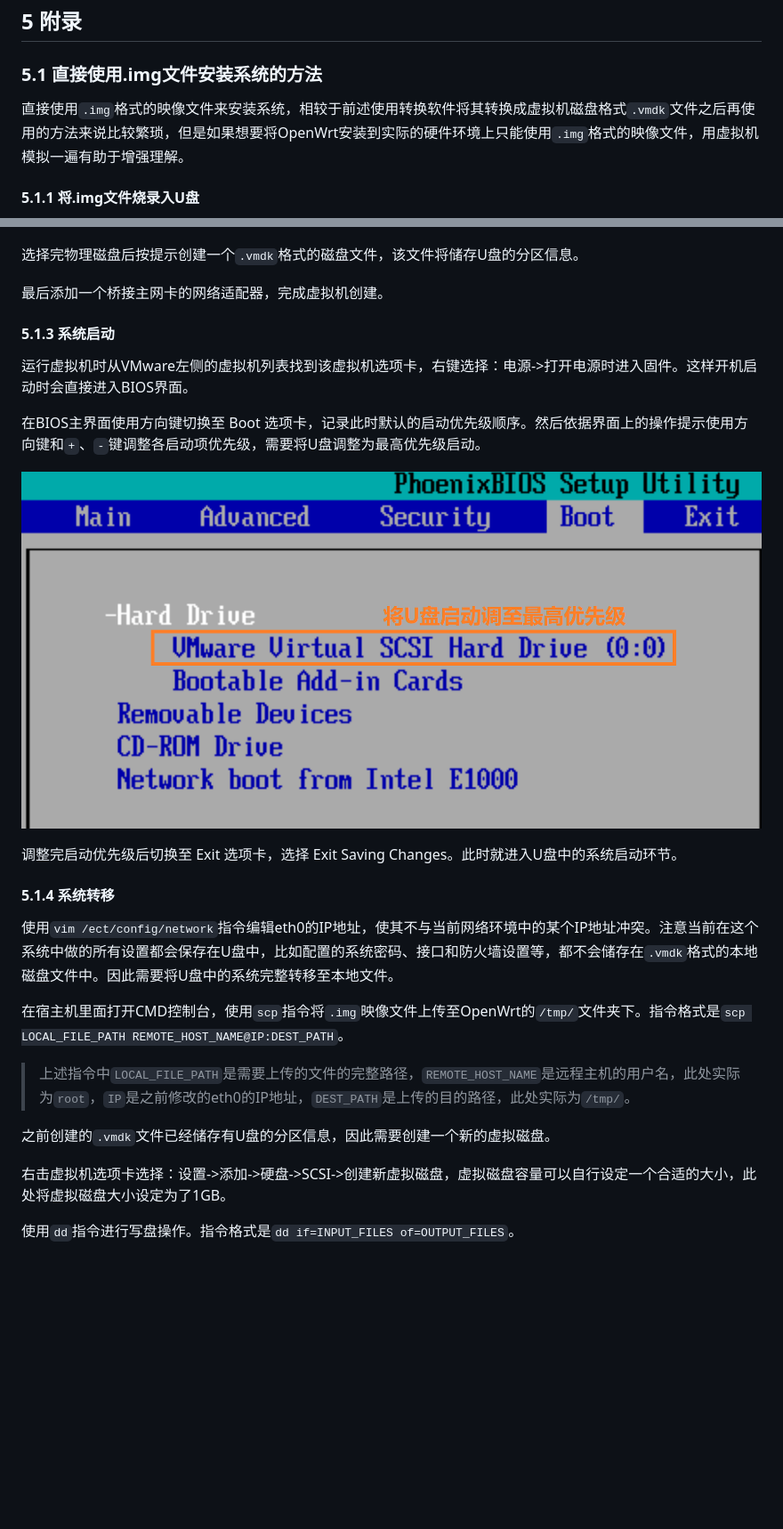
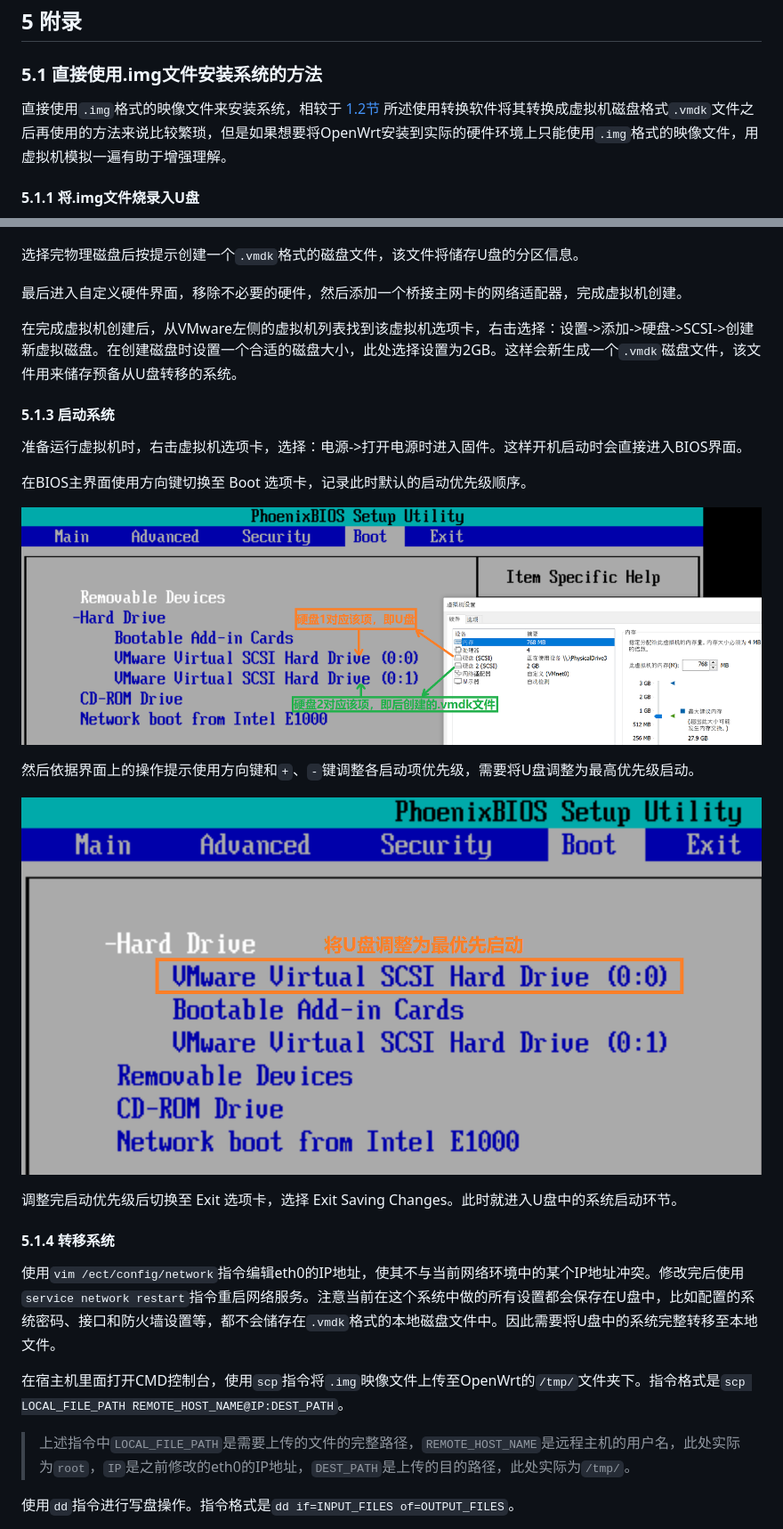
Before and after one commit to C3ylon/Notes, a Markdown page: OpenWRT.md, 2 parts joined by grey strips. Shown at 89% size. Rendered like a GitHub page; pictures changed too: pics/OpenWrt/5.4.png, pics/OpenWrt/5.5.png; blank space fills up the shorter version.

```diff
--- a/OpenWRT.md
+++ b/OpenWRT.md
@@ -180,7 +180,7 @@ OpenWrt是一个基于Linux的开源路由系统，选择OpenWrt的理由主要
 
 ### 5.1 直接使用.img文件安装系统的方法
 
-直接使用`.img`格式的映像文件来安装系统，相较于前述使用转换软件将其转换成虚拟机磁盘格式`.vmdk`文件之后再使用的方法来说比较繁琐，但是如果想要将OpenWrt安装到实际的硬件环境上只能使用`.img`格式的映像文件，用虚拟机模拟一遍有助于增强理解。
+直接使用`.img`格式的映像文件来安装系统，相较于 [1.2节](#12-转换openwrt固件格式) 所述使用转换软件将其转换成虚拟机磁盘格式`.vmdk`文件之后再使用的方法来说比较繁琐，但是如果想要将OpenWrt安装到实际的硬件环境上只能使用`.img`格式的映像文件，用虚拟机模拟一遍有助于增强理解。
 
 #### 5.1.1 将.img文件烧录入U盘
 
@@ -213,29 +215,31 @@ OpenWrt是一个基于Linux的开源路由系统，选择OpenWrt的理由主要
 
 选择完物理磁盘后按提示创建一个`.vmdk`格式的磁盘文件，该文件将储存U盘的分区信息。
 
-最后添加一个桥接主网卡的网络适配器，完成虚拟机创建。
+最后进入自定义硬件界面，移除不必要的硬件，然后添加一个桥接主网卡的网络适配器，完成虚拟机创建。
 
-#### 5.1.3 系统启动
+在完成虚拟机创建后，从VMware左侧的虚拟机列表找到该虚拟机选项卡，右击选择：设置->添加->硬盘->SCSI->创建新虚拟磁盘。在创建磁盘时设置一个合适的磁盘大小，此处选择设置为2GB。这样会新生成一个`.vmdk`磁盘文件，该文件用来储存预备从U盘转移的系统。
 
-运行虚拟机时从VMware左侧的虚拟机列表找到该虚拟机选项卡，右键选择：电源->打开电源时进入固件。这样开机启动时会直接进入BIOS界面。
+#### 5.1.3 启动系统
 
-在BIOS主界面使用方向键切换至 Boot 选项卡，记录此时默认的启动优先级顺序。然后依据界面上的操作提示使用方向键和`+`、`-`键调整各启动项优先级，需要将U盘调整为最高优先级启动。
+准备运行虚拟机时，右击虚拟机选项卡，选择：电源->打开电源时进入固件。这样开机启动时会直接进入BIOS界面。
 
-![启动优先级](./pics/OpenWrt/5.4.png)
+在BIOS主界面使用方向键切换至 Boot 选项卡，记录此时默认的启动优先级顺序。
+
+![默认启动优先级](./pics/OpenWrt/5.4.png)
+
+然后依据界面上的操作提示使用方向键和`+`、`-`键调整各启动项优先级，需要将U盘调整为最高优先级启动。
+
+![调整后的启动优先级](./pics/OpenWrt/5.5.png)
 
 调整完启动优先级后切换至 Exit 选项卡，选择 Exit Saving Changes。此时就进入U盘中的系统启动环节。
 
-#### 5.1.4 系统转移
+#### 5.1.4 转移系统
 
-使用`vim /ect/config/network`指令编辑eth0的IP地址，使其不与当前网络环境中的某个IP地址冲突。注意当前在这个系统中做的所有设置都会保存在U盘中，比如配置的系统密码、接口和防火墙设置等，都不会储存在`.vmdk`格式的本地磁盘文件中。因此需要将U盘中的系统完整转移至本地文件。
+使用`vim /ect/config/network`指令编辑eth0的IP地址，使其不与当前网络环境中的某个IP地址冲突。修改完后使用`service network restart`指令重启网络服务。注意当前在这个系统中做的所有设置都会保存在U盘中，比如配置的系统密码、接口和防火墙设置等，都不会储存在`.vmdk`格式的本地磁盘文件中。因此需要将U盘中的系统完整转移至本地文件。
 
 在宿主机里面打开CMD控制台，使用`scp`指令将`.img`映像文件上传至OpenWrt的`/tmp/`文件夹下。指令格式是`scp LOCAL_FILE_PATH REMOTE_HOST_NAME@IP:DEST_PATH`。
 
 > 上述指令中`LOCAL_FILE_PATH`是需要上传的文件的完整路径，`REMOTE_HOST_NAME`是远程主机的用户名，此处实际为`root`，`IP`是之前修改的eth0的IP地址，`DEST_PATH`是上传的目的路径，此处实际为`/tmp/`。
-
-之前创建的`.vmdk`文件已经储存有U盘的分区信息，因此需要创建一个新的虚拟磁盘。
-
-右击虚拟机选项卡选择：设置->添加->硬盘->SCSI->创建新虚拟磁盘，虚拟磁盘容量可以自行设定一个合适的大小，此处将虚拟磁盘大小设定为了1GB。
 
 使用`dd`指令进行写盘操作。指令格式是`dd if=INPUT_FILES of=OUTPUT_FILES`。
 
```
Also changed, not shown: other parts of OpenWRT.md (+10 -6 lines), pics/OpenWrt/5.6.png (added).
